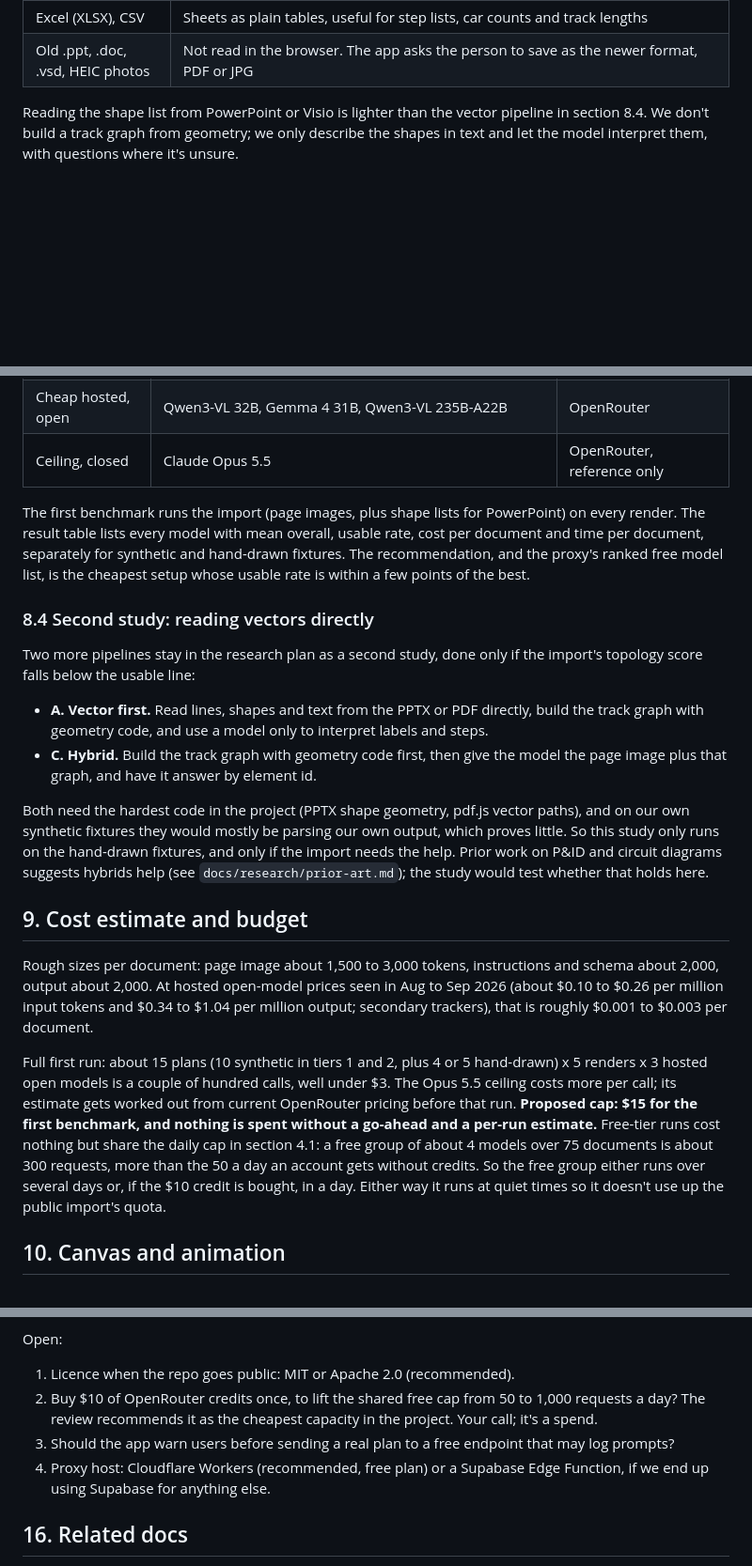
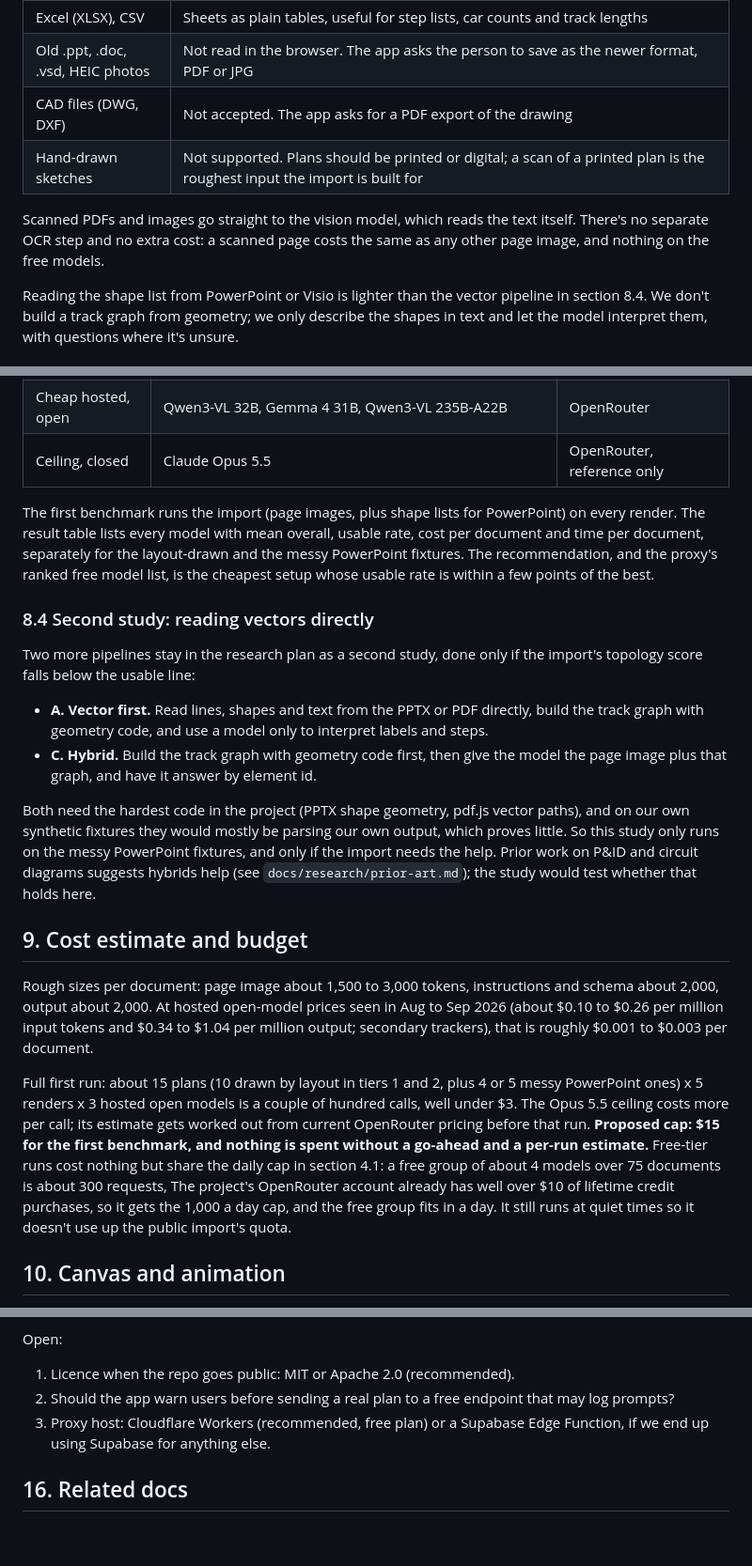
Before and after one commit to orgonag/railway-operating-plan-creator, a Markdown page: docs/spec.md, 3 parts joined by grey strips. Shown at 94% size. Rendered like a GitHub page; blank space fills up the shorter version.

Commit message:
No CAD or hand-drawn input; existing OpenRouter account covers free cap
Co-Authored-By: Claude Opus 5.5 <noreply@anthropic.com>

```diff
--- a/docs/spec.md
+++ b/docs/spec.md
@@ -356,6 +356,10 @@ All reading happens in the browser. One or several files can be dropped at once,
 | Visio (VSDX) | Like PowerPoint: page text and shape list, plus embedded pictures |
 | Excel (XLSX), CSV | Sheets as plain tables, useful for step lists, car counts and track lengths |
 | Old .ppt, .doc, .vsd, HEIC photos | Not read in the browser. The app asks the person to save as the newer format, PDF or JPG |
+| CAD files (DWG, DXF) | Not accepted. The app asks for a PDF export of the drawing |
+| Hand-drawn sketches | Not supported. Plans should be printed or digital; a scan of a printed plan is the roughest input the import is built for |
+
+Scanned PDFs and images go straight to the vision model, which reads the text itself. There's no separate OCR step and no extra cost: a scanned page costs the same as any other page image, and nothing on the free models.
 
 Reading the shape list from PowerPoint or Visio is lighter than the vector pipeline in section 8.4. We don't build a track graph from geometry; we only describe the shapes in text and let the model interpret them, with questions where it's unsure.
 
@@ -405,7 +409,7 @@ Each run also records input and output tokens, cost in USD (from the provider's
 | Cheap hosted, open | Qwen3-VL 32B, Gemma 4 31B, Qwen3-VL 235B-A22B | OpenRouter |
 | Ceiling, closed | Claude Opus 5.5 | OpenRouter, reference only |
 
-The first benchmark runs the import (page images, plus shape lists for PowerPoint) on every render. The result table lists every model with mean overall, usable rate, cost per document and time per document, separately for synthetic and hand-drawn fixtures. The recommendation, and the proxy's ranked free model list, is the cheapest setup whose usable rate is within a few points of the best.
+The first benchmark runs the import (page images, plus shape lists for PowerPoint) on every render. The result table lists every model with mean overall, usable rate, cost per document and time per document, separately for the layout-drawn and the messy PowerPoint fixtures. The recommendation, and the proxy's ranked free model list, is the cheapest setup whose usable rate is within a few points of the best.
 
 ### 8.4 Second study: reading vectors directly
 
@@ -414,13 +418,13 @@ Two more pipelines stay in the research plan as a second study, done only if the
 - **A. Vector first.** Read lines, shapes and text from the PPTX or PDF directly, build the track graph with geometry code, and use a model only to interpret labels and steps.
 - **C. Hybrid.** Build the track graph with geometry code first, then give the model the page image plus that graph, and have it answer by element id.
 
-Both need the hardest code in the project (PPTX shape geometry, pdf.js vector paths), and on our own synthetic fixtures they would mostly be parsing our own output, which proves little. So this study only runs on the hand-drawn fixtures, and only if the import needs the help. Prior work on P&ID and circuit diagrams suggests hybrids help (see `docs/research/prior-art.md`); the study would test whether that holds here.
+Both need the hardest code in the project (PPTX shape geometry, pdf.js vector paths), and on our own synthetic fixtures they would mostly be parsing our own output, which proves little. So this study only runs on the messy PowerPoint fixtures, and only if the import needs the help. Prior work on P&ID and circuit diagrams suggests hybrids help (see `docs/research/prior-art.md`); the study would test whether that holds here.
 
 ## 9. Cost estimate and budget
 
 Rough sizes per document: page image about 1,500 to 3,000 tokens, instructions and schema about 2,000, output about 2,000. At hosted open-model prices seen in Aug to Sep 2026 (about $0.10 to $0.26 per million input tokens and $0.34 to $1.04 per million output; secondary trackers), that is roughly $0.001 to $0.003 per document.
 
-Full first run: about 15 plans (10 synthetic in tiers 1 and 2, plus 4 or 5 hand-drawn) x 5 renders x 3 hosted open models is a couple of hundred calls, well under $3. The Opus 5.5 ceiling costs more per call; its estimate gets worked out from current OpenRouter pricing before that run. **Proposed cap: $15 for the first benchmark, and nothing is spent without a go-ahead and a per-run estimate.** Free-tier runs cost nothing but share the daily cap in section 4.1: a free group of about 4 models over 75 documents is about 300 requests, more than the 50 a day an account gets without credits. So the free group either runs over several days or, if the $10 credit is bought, in a day. Either way it runs at quiet times so it doesn't use up the public import's quota.
+Full first run: about 15 plans (10 drawn by layout in tiers 1 and 2, plus 4 or 5 messy PowerPoint ones) x 5 renders x 3 hosted open models is a couple of hundred calls, well under $3. The Opus 5.5 ceiling costs more per call; its estimate gets worked out from current OpenRouter pricing before that run. **Proposed cap: $15 for the first benchmark, and nothing is spent without a go-ahead and a per-run estimate.** Free-tier runs cost nothing but share the daily cap in section 4.1: a free group of about 4 models over 75 documents is about 300 requests, The project's OpenRouter account already has well over $10 of lifetime credit purchases, so it gets the 1,000 a day cap, and the free group fits in a day. It still runs at quiet times so it doesn't use up the public import's quota.
 
 ## 10. Canvas and animation
 
@@ -528,9 +534,8 @@ Decided (2026-10-20):
 
 Open:
 1. Licence when the repo goes public: MIT or Apache 2.0 (recommended).
-2. Buy $10 of OpenRouter credits once, to lift the shared free cap from 50 to 1,000 requests a day? The review recommends it as the cheapest capacity in the project. Your call; it's a spend.
-3. Should the app warn users before sending a real plan to a free endpoint that may log prompts?
-4. Proxy host: Cloudflare Workers (recommended, free plan) or a Supabase Edge Function, if we end up using Supabase for anything else.
+2. Should the app warn users before sending a real plan to a free endpoint that may log prompts?
+3. Proxy host: Cloudflare Workers (recommended, free plan) or a Supabase Edge Function, if we end up using Supabase for anything else.
 
 ## 16. Related docs
 
```
Also changed, not shown: other parts of docs/spec.md (+6 -4 lines).
